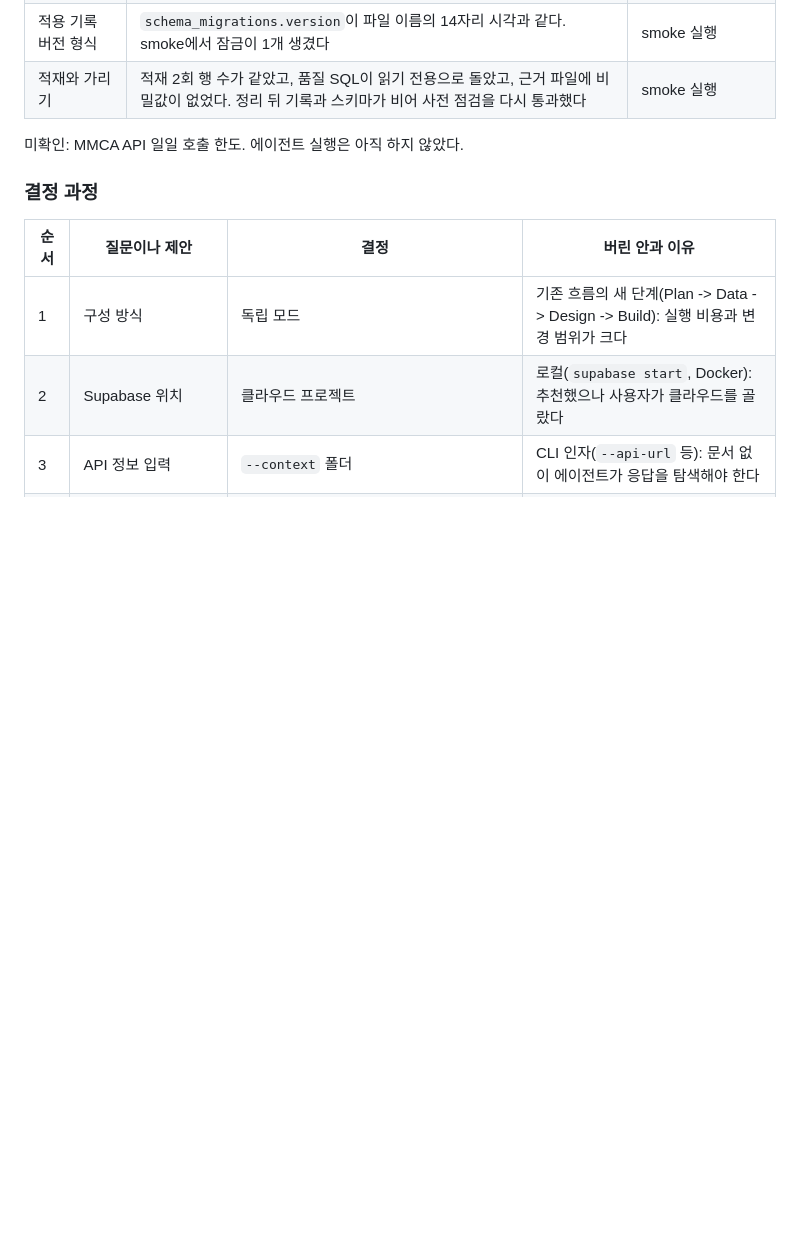
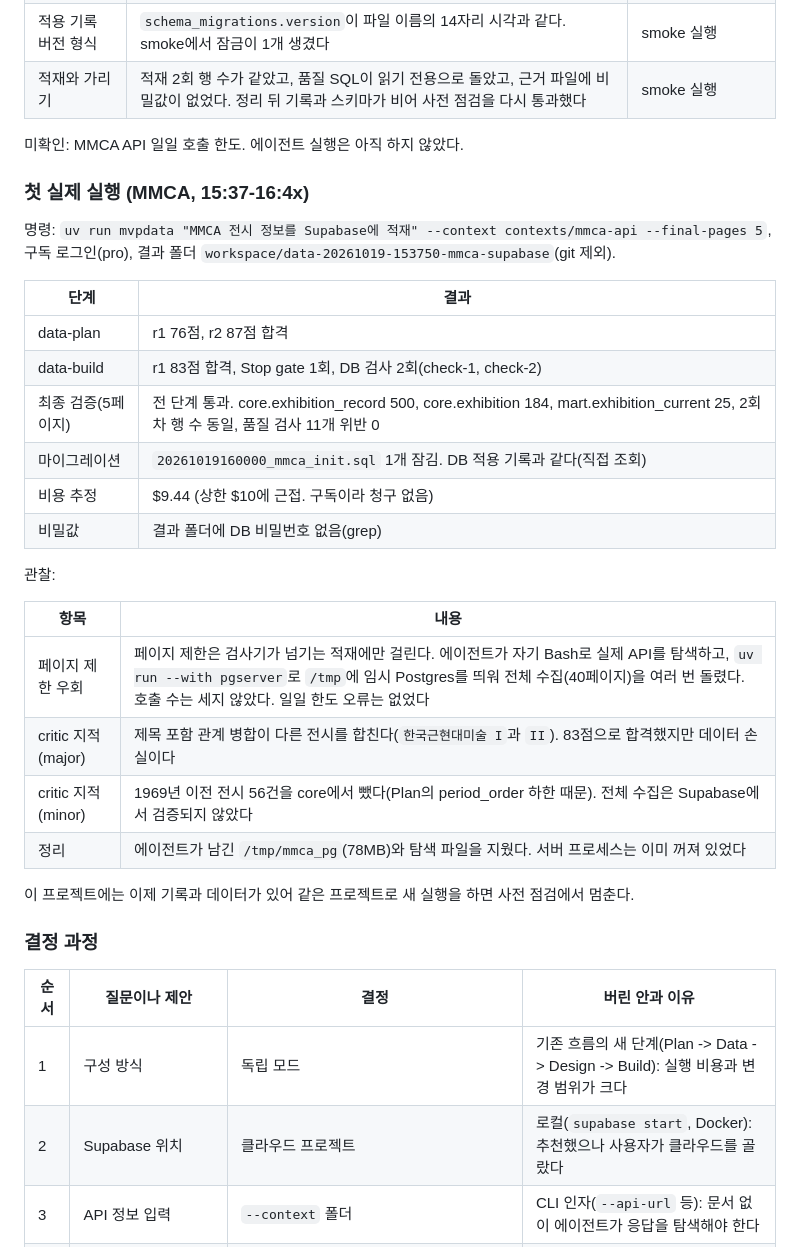
Before and after one commit to flexda/mvpgen, a Markdown page: docs/ARCHIVE.md, the part around the change. Rendered like a GitHub page; blank space fills up the shorter version.

Commit message:
ARCHIVE: record first real mvpdata run on MMCA
Co-Authored-By: Claude Opus 5.5 <noreply@anthropic.com>

```diff
--- a/docs/ARCHIVE.md
+++ b/docs/ARCHIVE.md
@@ -363,6 +363,30 @@ A안의 결과로, 같은 프로젝트에서 두 번째 실행을 하면 첫 실
 
 미확인: MMCA API 일일 호출 한도. 에이전트 실행은 아직 하지 않았다.
 
+### 첫 실제 실행 (MMCA, 15:37-16:4x)
+
+명령: `uv run mvpdata "MMCA 전시 정보를 Supabase에 적재" --context contexts/mmca-api --final-pages 5`, 구독 로그인(pro), 결과 폴더 `workspace/data-20261019-153750-mmca-supabase`(git 제외).
+
+| 단계 | 결과 |
+| --- | --- |
+| data-plan | r1 76점, r2 87점 합격 |
+| data-build | r1 83점 합격, Stop gate 1회, DB 검사 2회(check-1, check-2) |
+| 최종 검증(5페이지) | 전 단계 통과. core.exhibition_record 500, core.exhibition 184, mart.exhibition_current 25, 2회차 행 수 동일, 품질 검사 11개 위반 0 |
+| 마이그레이션 | `20261019160000_mmca_init.sql` 1개 잠김. DB 적용 기록과 같다(직접 조회) |
+| 비용 추정 | $9.44 (상한 $10에 근접. 구독이라 청구 없음) |
+| 비밀값 | 결과 폴더에 DB 비밀번호 없음(grep) |
+
+관찰:
+
+| 항목 | 내용 |
+| --- | --- |
+| 페이지 제한 우회 | 페이지 제한은 검사기가 넘기는 적재에만 걸린다. 에이전트가 자기 Bash로 실제 API를 탐색하고, `uv run --with pgserver`로 `/tmp`에 임시 Postgres를 띄워 전체 수집(40페이지)을 여러 번 돌렸다. 호출 수는 세지 않았다. 일일 한도 오류는 없었다 |
+| critic 지적(major) | 제목 포함 관계 병합이 다른 전시를 합친다(`한국근현대미술 I`과 `II`). 83점으로 합격했지만 데이터 손실이다 |
+| critic 지적(minor) | 1969년 이전 전시 56건을 core에서 뺐다(Plan의 period_order 하한 때문). 전체 수집은 Supabase에서 검증되지 않았다 |
+| 정리 | 에이전트가 남긴 `/tmp/mmca_pg`(78MB)와 탐색 파일을 지웠다. 서버 프로세스는 이미 꺼져 있었다 |
+
+이 프로젝트에는 이제 기록과 데이터가 있어 같은 프로젝트로 새 실행을 하면 사전 점검에서 멈춘다.
+
 ### 결정 과정
 
 | 순서 | 질문이나 제안 | 결정 | 버린 안과 이유 |
```
